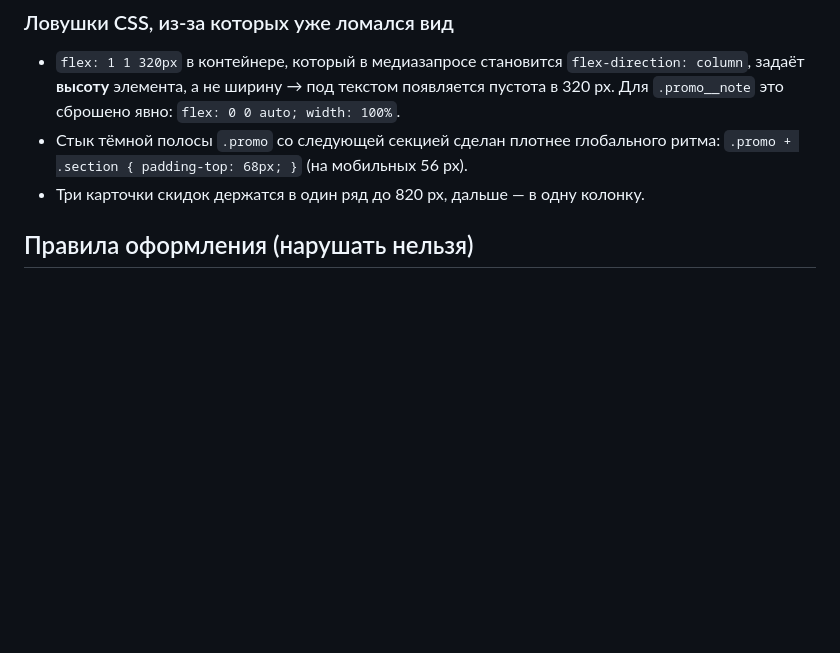
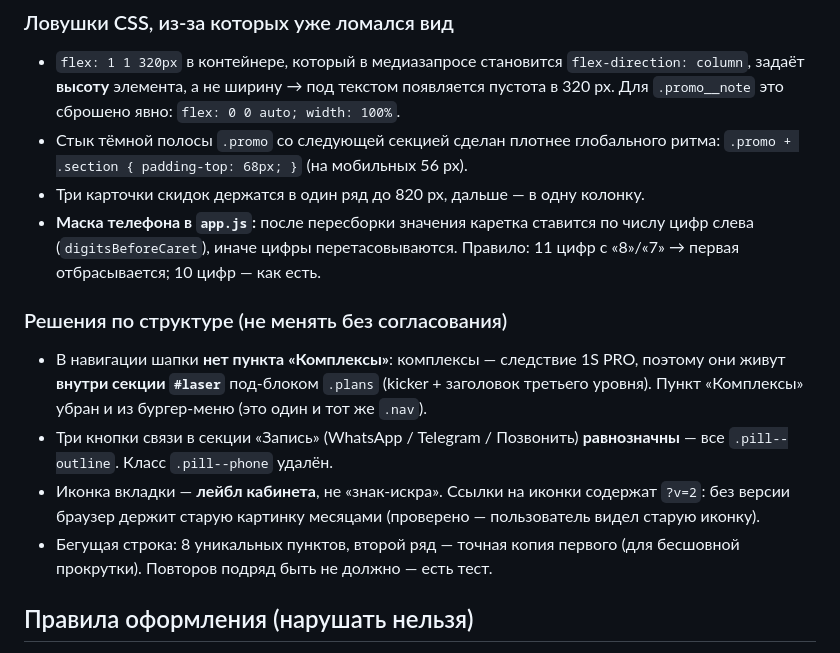
Before and after one commit to Mufassa955/ipl-odintsovo, a Markdown page: PROJECT-STATE.md, the part around the change. GitHub-like rendering; blank space fills up the shorter version.

Commit message:
docs: решения по структуре шапки, маске телефона и иконкам

```diff
--- a/PROJECT-STATE.md
+++ b/PROJECT-STATE.md
@@ -124,6 +124,14 @@ SEO (title/description/canonical/og/twitter/manifest/h1/JSON-LD), Accessibility
 - `flex: 1 1 320px` в контейнере, который в медиазапросе становится `flex-direction: column`, задаёт **высоту** элемента, а не ширину → под текстом появляется пустота в 320 px. Для `.promo__note` это сброшено явно: `flex: 0 0 auto; width: 100%`.
 - Стык тёмной полосы `.promo` со следующей секцией сделан плотнее глобального ритма: `.promo + .section { padding-top: 68px; }` (на мобильных 56 px).
 - Три карточки скидок держатся в один ряд до 820 px, дальше — в одну колонку.
+- **Маска телефона в `app.js`:** после пересборки значения каретка ставится по числу цифр слева (`digitsBeforeCaret`), иначе цифры перетасовываются. Правило: 11 цифр с «8»/«7» → первая отбрасывается; 10 цифр — как есть.
+
+### Решения по структуре (не менять без согласования)
+
+- В навигации шапки **нет пункта «Комплексы»**: комплексы — следствие 1S PRO, поэтому они живут **внутри секции `#laser`** под-блоком `.plans` (kicker + заголовок третьего уровня). Пункт «Комплексы» убран и из бургер-меню (это один и тот же `.nav`).
+- Три кнопки связи в секции «Запись» (WhatsApp / Telegram / Позвонить) **равнозначны** — все `.pill--outline`. Класс `.pill--phone` удалён.
+- Иконка вкладки — **лейбл кабинета**, не «знак-искра». Ссылки на иконки содержат `?v=2`: без версии браузер держит старую картинку месяцами (проверено — пользователь видел старую иконку).
+- Бегущая строка: 8 уникальных пунктов, второй ряд — точная копия первого (для бесшовной прокрутки). Повторов подряд быть не должно — есть тест.
 
 ## Правила оформления (нарушать нельзя)
 
```
